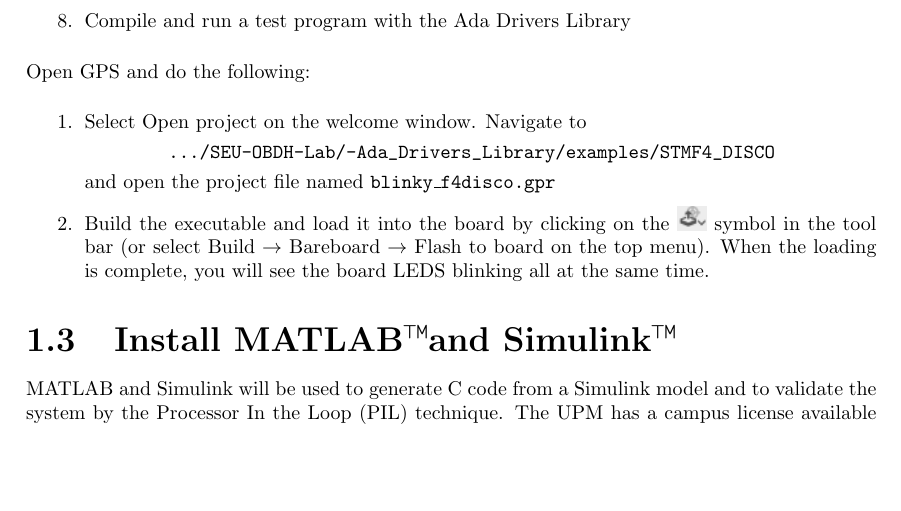
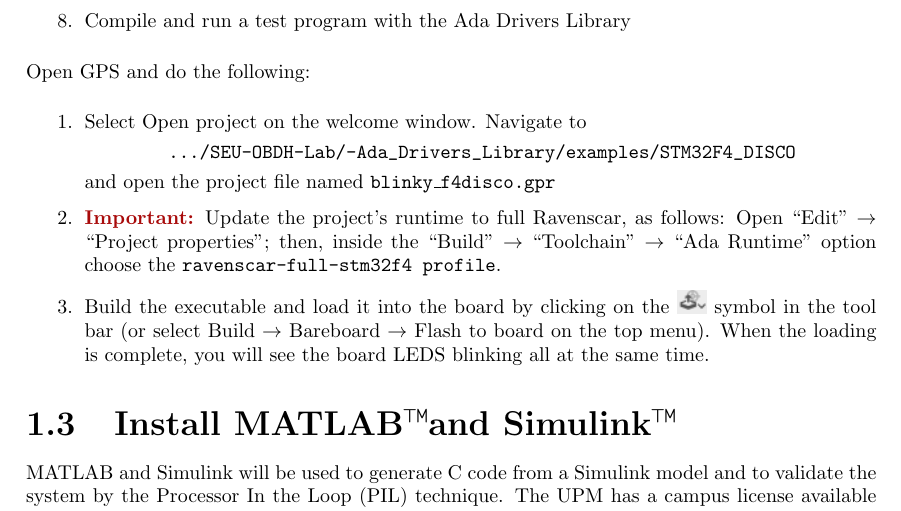
Before and after one commit to STR-UPM/SEU-OBDH-Lab, a LaTeX thesis (doc/manual/practica.tex, which reads doc/manual/installation.tex): part of page 15 of 35, cut so that both start at the same text, the shorter picture padded with empty space. Compiled offline with pdfLaTeX.

Commit message:
Add ravenscar profile instructions in manual

```diff
--- a/doc/manual/installation.tex
+++ b/doc/manual/installation.tex
@@ -235,10 +235,12 @@
 \item Select Open project on the welcome window. Navigate to
 
 \begin{BVerbatim}
-	.../SEU-OBDH-Lab/-Ada_Drivers_Library/examples/STMF4_DISCO
+	.../SEU-OBDH-Lab/-Ada_Drivers_Library/examples/STM32F4_DISCO
 \end{BVerbatim}
 
 and open the project file named \texttt{blinky\_f4disco.gpr}
+
+\item   \textbf{\textcolor{mRedBrown}{Important:}} Update the project's runtime to full Ravenscar, as follows: Open ``Edit'' $\rightarrow$ ``Project properties''; then, inside the ``Build'' $\rightarrow$ ``Toolchain'' $\rightarrow$ ``Ada Runtime'' option choose the \texttt{ravenscar-full-stm32f4 profile}.
 
 \item	Build the executable and load it into the board by clicking on the \hbox{\includegraphics[width=1.5em]{buildandload.png}} symbol in the tool bar (or select Build $\rightarrow$ Bareboard $\rightarrow$ Flash to board on the top menu). When the loading is complete, you will see the board LEDS blinking all at the same time.
 \end{enumerate}
```
Also changed, not shown: 3 other files.
